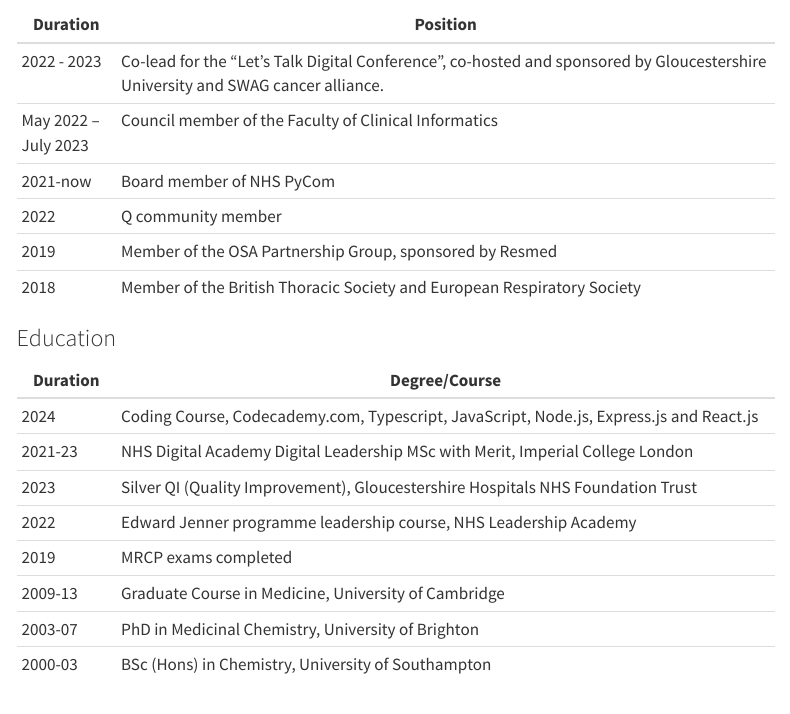
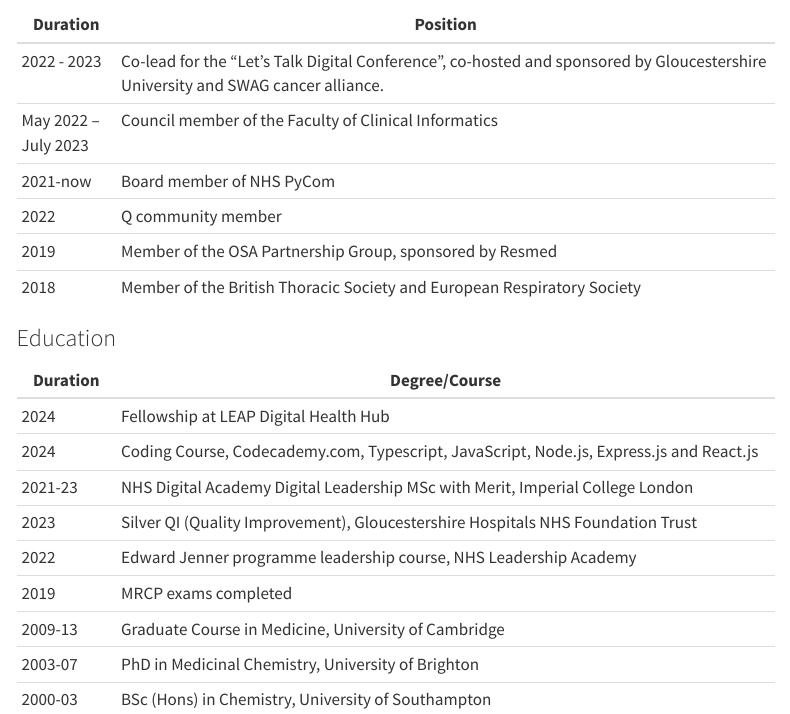
Before and after one commit to bailey-medics/bailey-medics.github.io, a Quarto document (mark-bailey-cv.qmd): the page in a window 1100 px wide, from 1240 px down. Rendered offline with R 4.5, knitr and Pandoc in place of Quarto, with nearby package versions; menus at the side of the page are left out.

Commit message:
Update CV with fellowship at LEAP Digital Health Hub and corrected formatting of publication list

```diff
--- a/mark-bailey-cv.qmd
+++ b/mark-bailey-cv.qmd
@@ -35,6 +35,7 @@
 
 | Duration           | Degree/Course                                                                                                                     |
 |--------------------|-----------------------------------------------------------------------------------------------------------------------------------|
+| 2024               | Fellowship at LEAP Digital Health Hub  |
 | 2024               | Coding Course, Codecademy.com, Typescript, JavaScript, Node.js, Express.js and React.js  |
 | 2021-23            | NHS Digital Academy Digital Leadership MSc with Merit, Imperial College London                                                    |
 | 2023               | Silver QI (Quality Improvement), Gloucestershire Hospitals NHS Foundation Trust                                                   |
```
Also changed, not shown: 2 other files.
